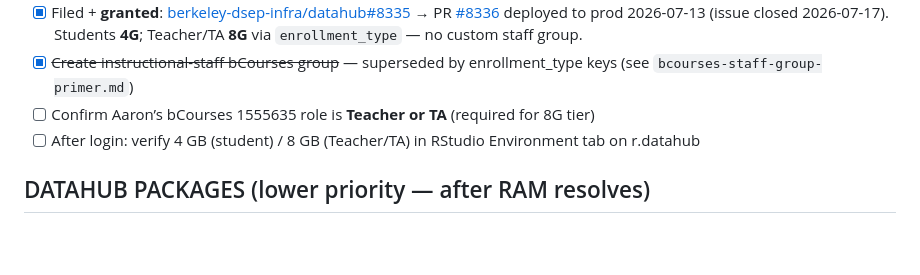
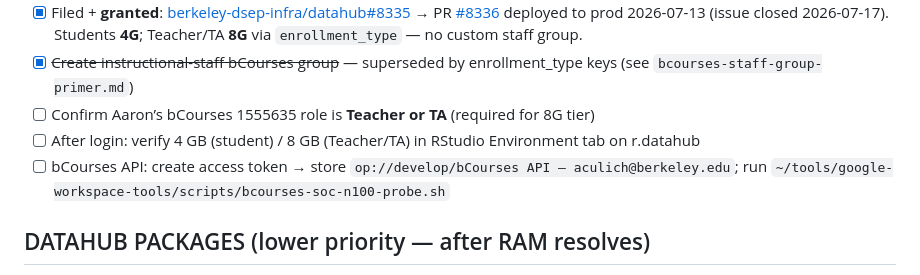
Before and after one commit to evictionresearch/SOC-N100-Housing-Precarity-2026, a Markdown page: syllabus_TODO.md, the part around the change. Drawn GitHub-style; blank space fills up the shorter version.

Commit message:
Track bCourses API probe for DataHub 8G enrollment check
Add TODO to mint a Canvas token into 1Password develop and run the
controller probe script after Teacher/TA role confirmation.

```diff
--- a/syllabus_TODO.md
+++ b/syllabus_TODO.md
@@ -33,6 +33,7 @@ Amended 2026-06-29 after a full-site review (all tabs).
 - [x] ~~Create instructional-staff bCourses group~~ — superseded by enrollment_type keys (see `bcourses-staff-group-primer.md`)
 - [ ] Confirm Aaron’s bCourses 1555635 role is **Teacher or TA** (required for 8G tier)
 - [ ] After login: verify 4 GB (student) / 8 GB (Teacher/TA) in RStudio Environment tab on r.datahub
+- [ ] bCourses API: create access token → store `op://develop/bCourses API — aculich@berkeley.edu`; run `~/tools/google-workspace-tools/scripts/bcourses-soc-n100-probe.sh`
 
 ## DATAHUB PACKAGES (lower priority — after RAM resolves)
 - [ ] Run the verify-on-hub check from `website/maintainer/datahub-package-request-draft.md` on r.datahub; prune the package list to what's actually missing (incl. `duckdb`/`duckdbfs`/`arrow` for the Week 5 bonus lab `code/lab6_bonus_memory.R`)
```
